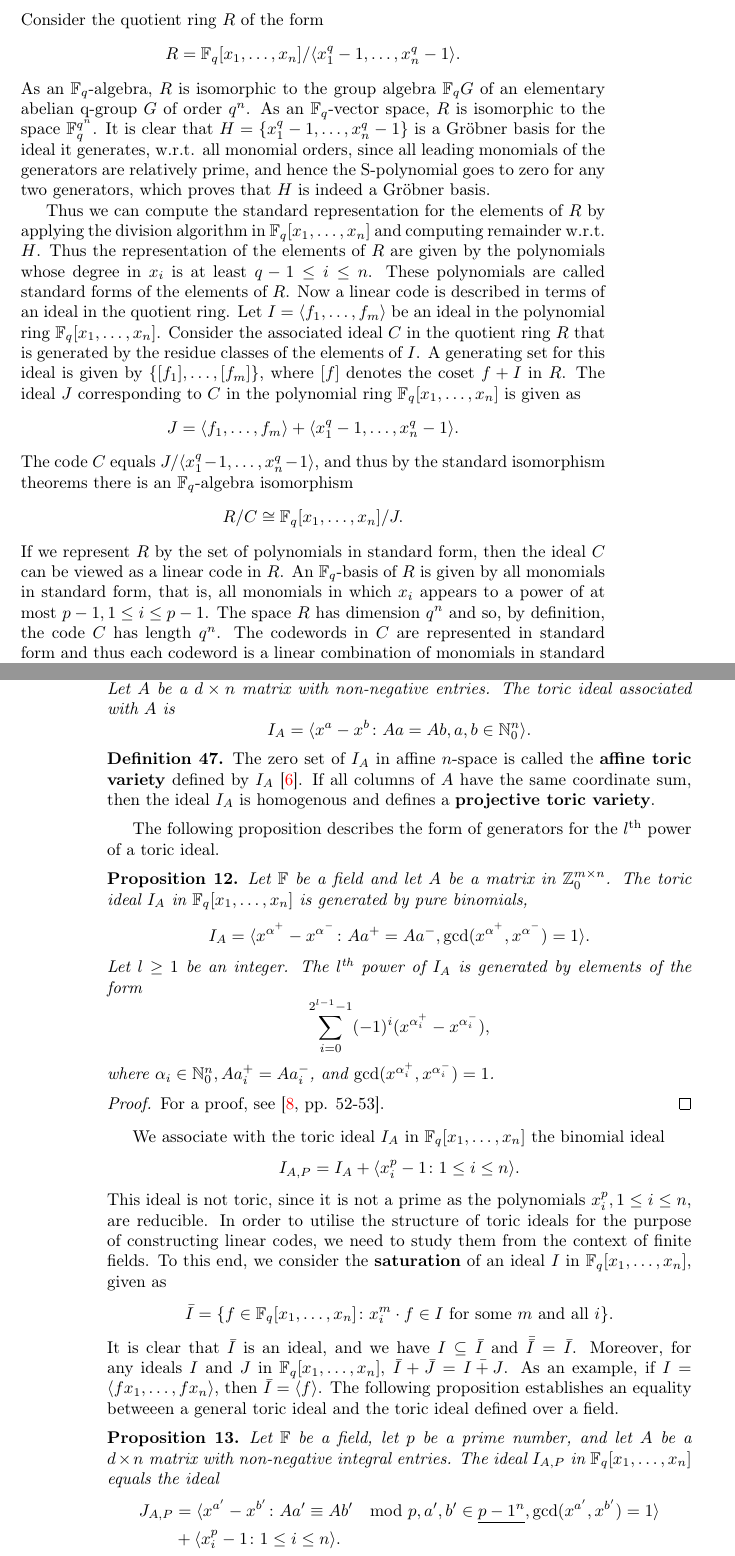
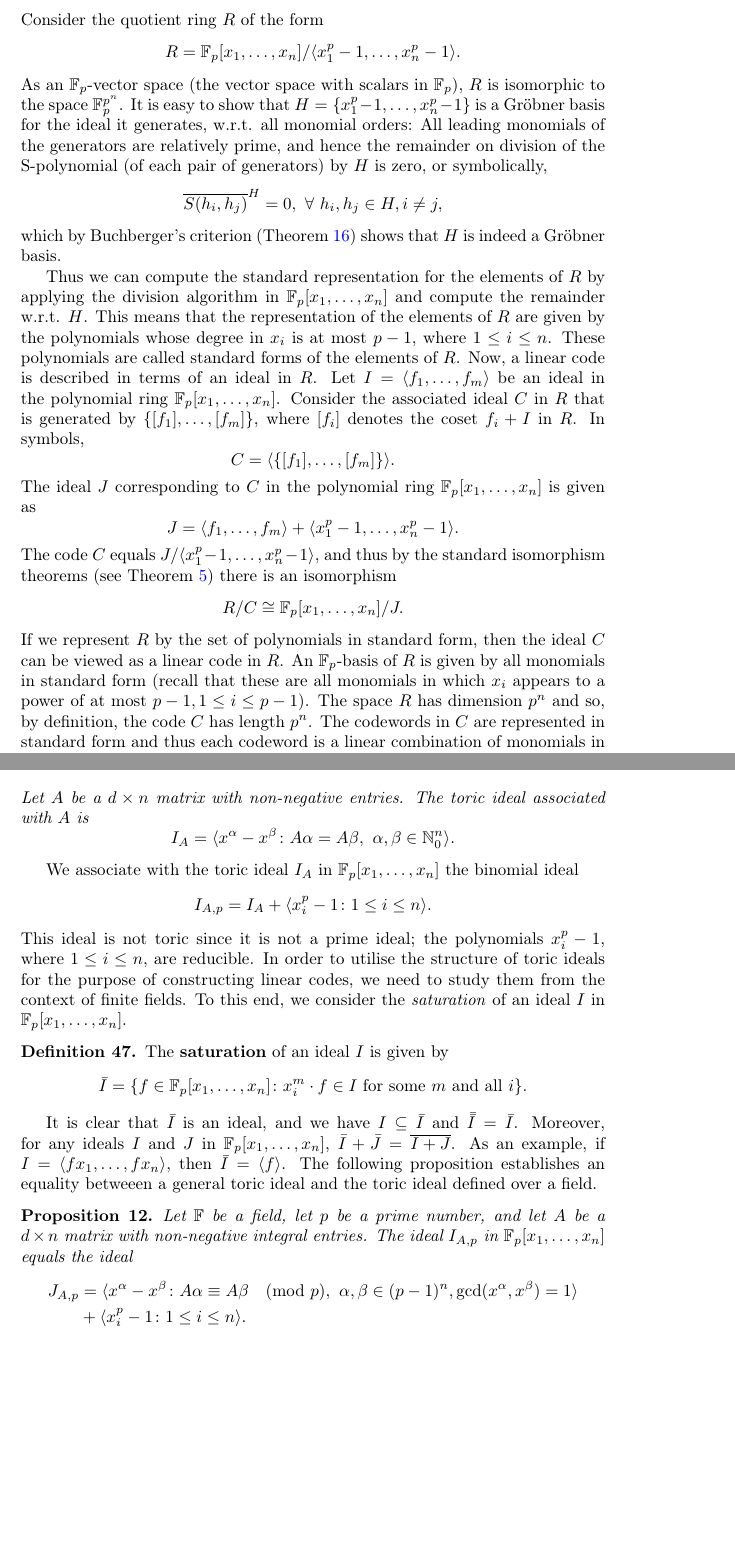
Before and after one commit to misopogon/bscthesis, a LaTeX thesis (grobner.tex): two parts of pages 39 and 42 of 49 before the commit and two parts of pages 39 and 41 of 45 after it, joined at a grey line, cut so that both start at the same text, the shorter picture padded with empty space. Compiled offline with pdfLaTeX.

Commit message:
ch4 updates

```diff
--- a/grobner.tex
+++ b/grobner.tex
@@ -8,6 +8,7 @@
 \usepackage{makeidx}
 \usepackage{algorithm}
 \usepackage[noend]{algpseudocode}
+\usepackage{verbatim}
 
 \hypersetup{
   colorlinks   = true, %Colours links instead of ugly boxes
@@ -1140,17 +1143,25 @@ In this section we will explore a strong link between the theory of Gröbner bas
 \subsection{Encoding linear codes using Gröbner bases}
 Consider the quotient ring $R$ of the form
 \begin{displaymath}
-R=\polyfield/\ideal.
+R=\polyprime/\pideal.
 \end{displaymath}
-As an $\mathbb{F}_q$-algebra, $R$ is isomorphic to the group algebra $\mathbb{F}_qG$ of an elementary abelian q-group $G$ of order $q^n$. As an $\mathbb{F}_q$-vector space, $R$ is isomorphic to the space $\mathbb{F}_q^{q^n}$. It is clear that $H=\{x_1^q-1,\dots,x_n^q-1\}$ is a Gröbner basis for the ideal it generates, w.r.t. all monomial orders, since all leading monomials of the generators are relatively prime, and hence the S-polynomial goes to zero for any two generators, which proves that $H$ is indeed a Gröbner basis.
+As an $\mathbb{F}_p$-vector space (the vector space with scalars in $\mathbb{F}_p$), $R$ is isomorphic to the space $\mathbb{F}_p^{p^n}$. It is easy to show that $H=\{x_1^p-1,\dots,x_n^p-1\}$ is a Gröbner basis for the ideal it generates, w.r.t. all monomial orders: All leading monomials of the generators are relatively prime, and hence the remainder on division of the S-polynomial (of each pair of generators) by $H$ is zero, or symbolically,
+\begin{displaymath}
+\overline{S(h_i,h_j)}^H = 0, \ \forall \ h_i,h_j\in H, i\neq j,
+\end{displaymath}
+which by Buchberger's criterion (Theorem \ref{thm:buchberger}) shows that $H$ is indeed a Gröbner basis.
 
-Thus we can compute the standard representation for the elements of $R$ by applying the division algorithm in $\polyfield$ and computing remainder w.r.t. $H$. Thus the representation of the elements of $R$ are given by the polynomials whose degree in $x_i$ is at least $q-1\leq i\leq n$. These polynomials are called standard forms of the elements of $R$. Now a linear code is described in terms of an ideal in the quotient ring. Let $I=\langle f_1,\dots,f_m\rangle$ be an ideal in the polynomial ring $\polyfield$. Consider the associated ideal $C$ in the quotient ring $R$ that is generated by the residue classes of the elements of $I$. A generating set for this ideal is given by $\{[f_1],\dots,[f_m]\}$, where $[f]$ denotes the coset $f+I$ in $R$. The ideal $J$ corresponding to $C$ in the polynomial ring $\polyfield$ is given as
+Thus we can compute the standard representation for the elements of $R$ by applying the division algorithm in $\polyprime$ and compute the remainder w.r.t. $H$. This means that the representation of the elements of $R$ are given by the polynomials whose degree in $x_i$ is at most $p-1$, where $1\leq i\leq n$. These polynomials are called standard forms of the elements of $R$. Now, a linear code is described in terms of an ideal in $R$. Let $I=\langle f_1,\dots,f_m\rangle$ be an ideal in the polynomial ring $\polyprime$. Consider the associated ideal $C$ in $R$ that is generated by $\{[f_1],\dots,[f_m]\}$, where $[f_i]$ denotes the coset $f_i+I$ in $R$. In symbols,
 \begin{displaymath}
-J=\langle f_1,\dots,f_m\rangle +\ideal.
+C = \langle\{[f_1],\dots,[f_m]\} \rangle.
 \end{displaymath}
-The code $C$ equals $J/\ideal$, and thus by the standard isomorphism theorems there is an $\mathbb{F}_q$-algebra isomorphism
+The ideal $J$ corresponding to $C$ in the polynomial ring $\polyprime$ is given as
 \begin{displaymath}
-R/C\cong\polyfield/J.
+J=\langle f_1,\dots,f_m\rangle +\pideal.
 \end{displaymath}
-If we represent $R$ by the set of polynomials in standard form, then the ideal $C$ can be viewed as a linear code in $R$. An $\mathbb{F}_q$-basis of $R$ is given by all monomials in standard form, that is, all monomials in which $x_i$ appears to a power of at most $p-1, 1\leq i\leq p-1$. The space $R$ has dimension $q^n$ and so, by definition, the code $C$ has length $q^n$. The codewords in $C$ are represented in standard form and thus each codeword is a linear combination of monomials in standard form. The Hamming weight of each codeword is given by the number of involved monomials in standard form.
+The code $C$ equals $J/\pideal$, and thus by the standard isomorphism theorems (see Theorem \ref{thm:iso}) there is an isomorphism
+\begin{displaymath}
+R/C\cong\polyprime/J.
+\end{displaymath}
+If we represent $R$ by the set of polynomials in standard form, then the ideal $C$ can be viewed as a linear code in $R$. An $\mathbb{F}_p$-basis of $R$ is given by all monomials in standard form (recall that these are all monomials in which $x_i$ appears to a power of at most $p-1, 1\leq i\leq p-1$). The space $R$ has dimension $p^n$ and so, by definition, the code $C$ has length $p^n$. The codewords in $C$ are represented in standard form and thus each codeword is a linear combination of monomials in standard form. The Hamming weight of each codeword is given by the number of involved monomials in standard form.
 
@@ -1227,44 +1241,51 @@ let $>$ be a term order on $\polyring$ and let $I\subseteq\polyring$ be a binomi
 \end{tabular}
 Let $A$ be a $d\times n$ matrix with non-negative entries. The toric ideal associated with $A$ is
 \begin{displaymath}
-I_A=\langle x^a-x^b\colon Aa=Ab, a,b\in\naturals\rangle.
+I_A=\langle x^\alpha-x^\beta\colon A\alpha=A\beta, \ \alpha,\beta\in\naturals\rangle.
 \end{displaymath}
 \end{prop}
 
+\begin{comment}
 \begin{define}
 The zero set of $I_A$ in affine $n$-space is called the \textbf{affine toric variety} defined by $I_A$ \cite{fulton}. If all columns of $A$ have the same coordinate sum, then the ideal $I_A$ is homogenous and defines a \textbf{projective toric variety}.
 \end{define}
+\end{comment}
 
+\begin{comment}
 The following proposition describes the form of generators for the $l^\textrm{th}$ power of a toric ideal.
 
 \begin{prop}
 Let $\mathbb{F}$ be a field and let $A$ be a matrix in $\mathbb{Z}_{0}^{m\times n}$. The toric ideal $I_A$ in $\polyfield$ is generated by pure binomials,
 \begin{displaymath}
-I_A=\langle x^{\alpha^+}-x^{\alpha^-}\colon Aa^+=Aa^-, \gcd(x^{\alpha^+},x^{\alpha^-})=1\rangle.
+I_A=\langle x^{\alpha}-x^{\beta}\colon A\alpha=A\beta, \ \gcd(x^{\alpha},x^{\beta})=1\rangle.
 \end{displaymath}
 Let $l\geq1$ be an integer. The $l^{\textrm{th}}$ power of $I_A$ is generated by elements of the form
 \begin{displaymath}
-\sum_{i=0}^{2^{l-1}-1}(-1)^i(x^{\alpha_i^+}-x^{\alpha_i^-}),
+\sum_{i=0}^{2^{l-1}-1}(-1)^i(x^\alpha-x^\beta),
 \end{displaymath}
-where $\alpha_i\in\naturals, Aa_i^+=Aa_i^-$, and $\gcd(x^{\alpha_i^+},x^{\alpha_i^-})=1$.
+where $\alpha_i\in\naturals, A\alpha=A\beta$, and $\gcd(x^\alpha,x^\beta)=1$.
 \end{prop}
 \begin{proof}
 For a proof, see \cite[pp. 52-53]{phd}.
 \end{proof}
-We associate with the toric ideal $I_A$ in $\polyfield$ the binomial ideal
+\end{comment}
+We associate with the toric ideal $I_A$ in $\polyprime$ the binomial ideal
 \begin{displaymath}
-I_{A,P}=I_A+\langle x_i^p-1\colon 1\leq i\leq n\rangle.
+I_{A,p}=I_A+\langle x_i^p-1\colon 1\leq i\leq n\rangle.
 \end{displaymath}
-This ideal is not toric, since it is not a prime as the polynomials $x_i^p, 1\leq i\leq n$, are reducible. In order to utilise the structure of toric ideals for the purpose of constructing linear codes, we need to study them from the context of finite fields. To this end, we consider the \textbf{saturation} of an ideal $I$ in $\polyfield$, given as
+This ideal is not toric since it is not a prime ideal; the polynomials $x_i^p-1$, where $1\leq i\leq n$, are reducible. In order to utilise the structure of toric ideals for the purpose of constructing linear codes, we need to study them from the context of finite fields. To this end, we consider the \emph{saturation} of an ideal $I$ in $\polyprime$.
+\begin{define}
+The \textbf{saturation}\index{Ideal!saturation of} of an ideal $I$ is given by
 \begin{displaymath}
-\bar{I}=\{f\in\polyfield\colon x_i^m\cdot f\in I \textrm{ for some } m \textrm{ and all }i\}.
+\bar{I}=\{f\in\polyprime\colon x_i^m\cdot f\in I \textrm{ for some } m \textrm{ and all }i\}.
 \end{displaymath}
-It is clear that $\bar{I}$ is an ideal, and we have $I\subseteq\bar{I}$ and $\bar{\bar{I}}=\bar{I}$. Moreover, for any ideals $I$ and $J$ in $\polyfield$, $\bar{I}+\bar{J}=\bar{I+J}$. As an example, if $I=\langle fx_1,\dots,fx_n\rangle$, then $\bar{I}=\langle f\rangle$. The following proposition establishes an equality betweeen a general toric ideal and the toric ideal defined over a field.
+\end{define}
+It is clear that $\bar{I}$ is an ideal, and we have $I\subseteq\bar{I}$ and $\bar{\bar{I}}=\bar{I}$. Moreover, for any ideals $I$ and $J$ in $\polyprime$, $\bar{I}+\bar{J}=\overline{I+J}$. As an example, if $I=\langle fx_1,\dots,fx_n\rangle$, then $\bar{I}=\langle f\rangle$. The following proposition establishes an equality betweeen a general toric ideal and the toric ideal defined over a field.
 
 \begin{prop}
-Let $\mathbb{F}$ be a field, let $p$ be a prime number, and let $A$ be a $d\times n$ matrix with non-negative integral entries. The ideal $I_{A,P}$ in $\polyfield$ equals the ideal
+Let $\mathbb{F}$ be a field, let $p$ be a prime number, and let $A$ be a $d\times n$ matrix with non-negative integral entries. The ideal $I_{A,p}$ in $\polyprime$ equals the ideal
 \begin{align*}
-J_{A,P}&= \langle x^{a'}-x^{b'}\colon Aa'\equiv Ab'\mod p, a',b'\in \underline{p-1^n}, \gcd(x^{a'},x^{b'})=1\rangle\\ &+ \langle x_i^p-1\colon 1\leq i\leq n\rangle.
+J_{A,p}&= \langle x^\alpha-x^\beta\colon A\alpha\equiv A\beta\pmod p, \ \alpha,\beta \in (p-1)^n, \gcd(x^\alpha,x^\beta)=1\rangle\\ &+ \langle x_i^p-1\colon 1\leq i\leq n\rangle.
 \end{align*}
 \end{prop}
 \begin{proof}
```
Also changed, not shown: grobner.ind, grobner.pdf, grobner.tex (37 more changed lines), 7 other files.
